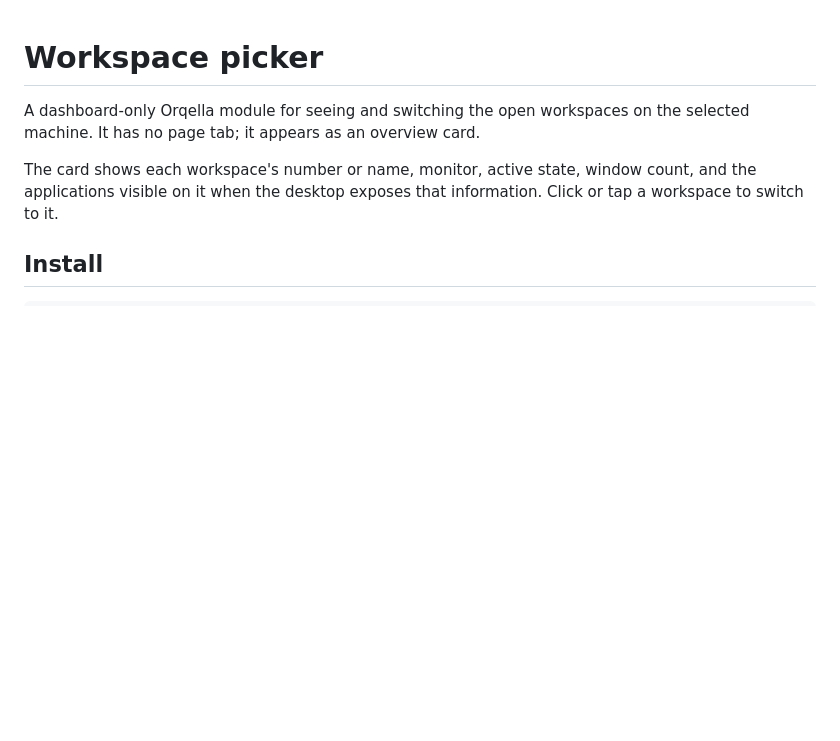
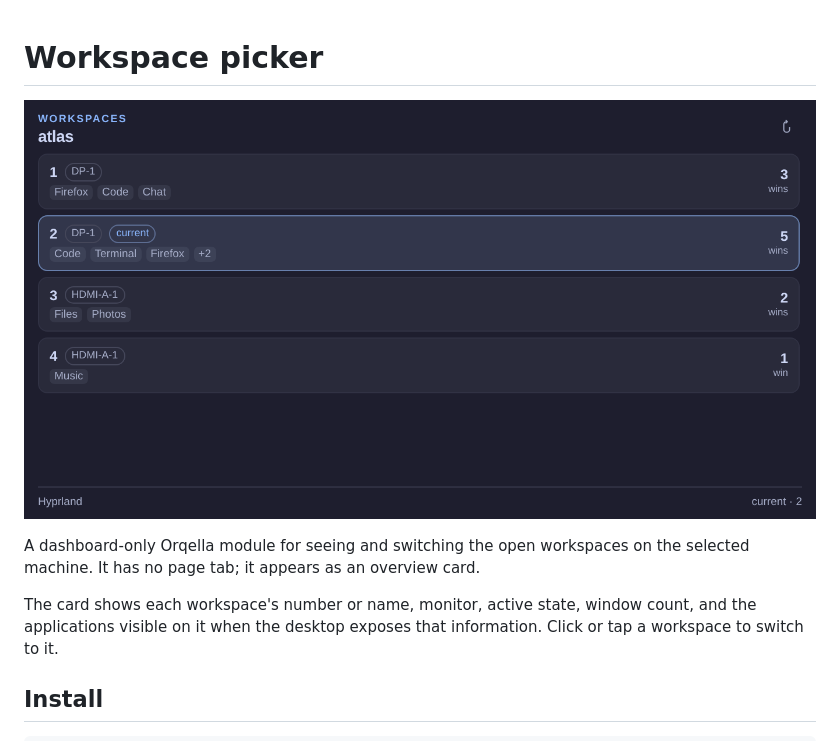
Before and after one commit to orqella/orqella-workspace-picker, a Markdown page: README.md, the part around the change. Drawn GitHub-style; pictures changed too: docs/screenshot.png (added); blank space fills up the shorter version.

Commit message:
Add README screenshot

```diff
--- a/README.md
+++ b/README.md
@@ -1,4 +1,6 @@
 # Workspace picker
+
+![Workspace picker card showing four workspaces, the current workspace, and app chips](docs/screenshot.png)
 
 A dashboard-only Orqella module for seeing and switching the open workspaces on
 the selected machine. It has no page tab; it appears as an overview card.
```
